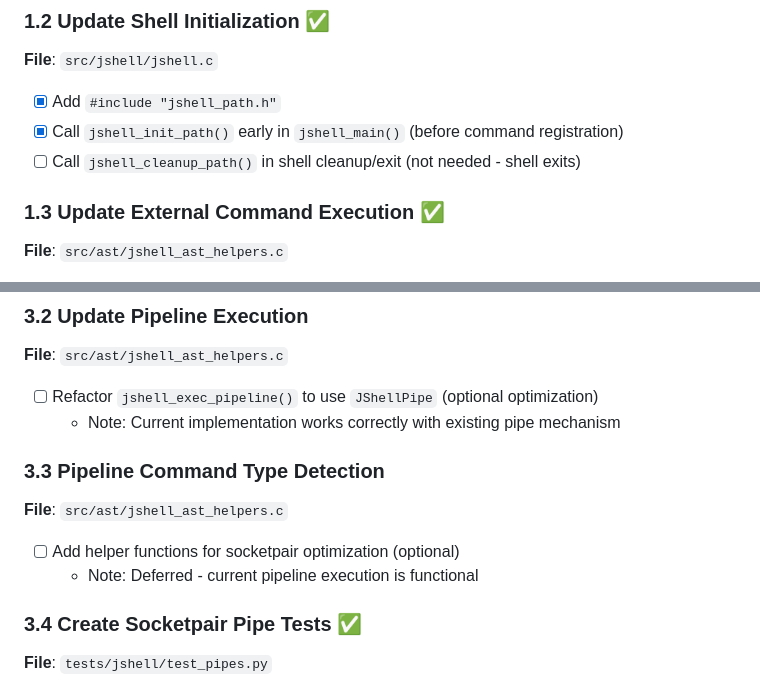
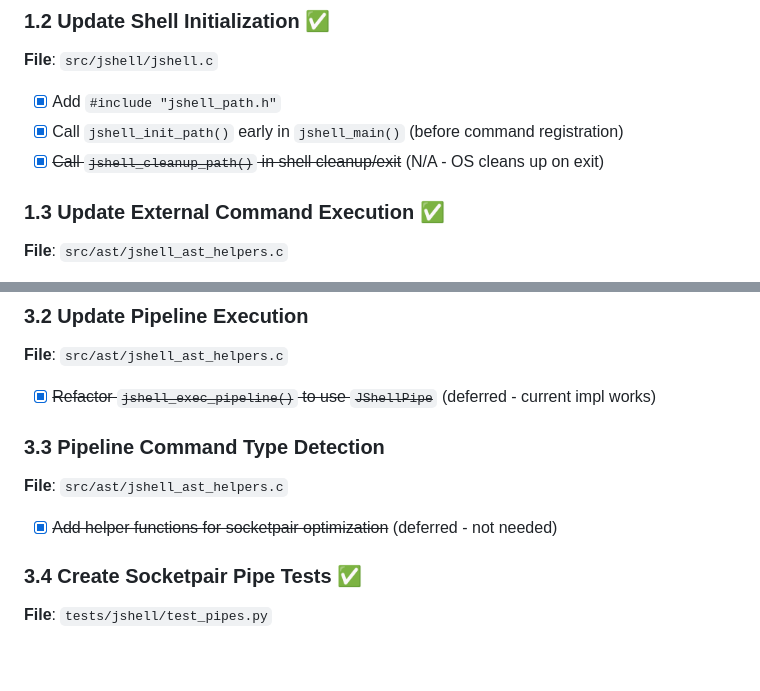
Before and after one commit to CytoLogic/jbox, a Markdown page: ai/plans/AI_TODO_3.md, 2 parts joined by grey strips. Rendered like a GitHub page; blank space fills up the shorter version.

Commit message:
docs(plans): mark deferred items as N/A in AI_TODO_3
Mark 3 optional/deferred items as intentionally skipped:
- jshell_cleanup_path() - OS handles cleanup on exit
- Pipeline JShellPipe refactor - current implementation works
- Socketpair optimization helpers - not needed for functionality

🤖 Generated with [Claude Code](https://claude.com/claude-code)

Co-Authored-By: Claude Opus 4.5 <noreply@anthropic.com>

```diff
--- a/ai/plans/AI_TODO_3.md
+++ b/ai/plans/AI_TODO_3.md
@@ -76,7 +76,7 @@ The shell has:
 
 - [x] Add `#include "jshell_path.h"`
 - [x] Call `jshell_init_path()` early in `jshell_main()` (before command registration)
-- [ ] Call `jshell_cleanup_path()` in shell cleanup/exit (not needed - shell exits)
+- [x] ~~Call `jshell_cleanup_path()` in shell cleanup/exit~~ (N/A - OS cleans up on exit)
 
 ### 1.3 Update External Command Execution ✅
 **File**: `src/ast/jshell_ast_helpers.c`
@@ -219,14 +219,12 @@ The shell has:
 ### 3.2 Update Pipeline Execution
 **File**: `src/ast/jshell_ast_helpers.c`
 
-- [ ] Refactor `jshell_exec_pipeline()` to use `JShellPipe` (optional optimization)
-  - Note: Current implementation works correctly with existing pipe mechanism
+- [x] ~~Refactor `jshell_exec_pipeline()` to use `JShellPipe`~~ (deferred - current impl works)
 
 ### 3.3 Pipeline Command Type Detection
 **File**: `src/ast/jshell_ast_helpers.c`
 
-- [ ] Add helper functions for socketpair optimization (optional)
-  - Note: Deferred - current pipeline execution is functional
+- [x] ~~Add helper functions for socketpair optimization~~ (deferred - not needed)
 
 ### 3.4 Create Socketpair Pipe Tests ✅
 **File**: `tests/jshell/test_pipes.py`
```
